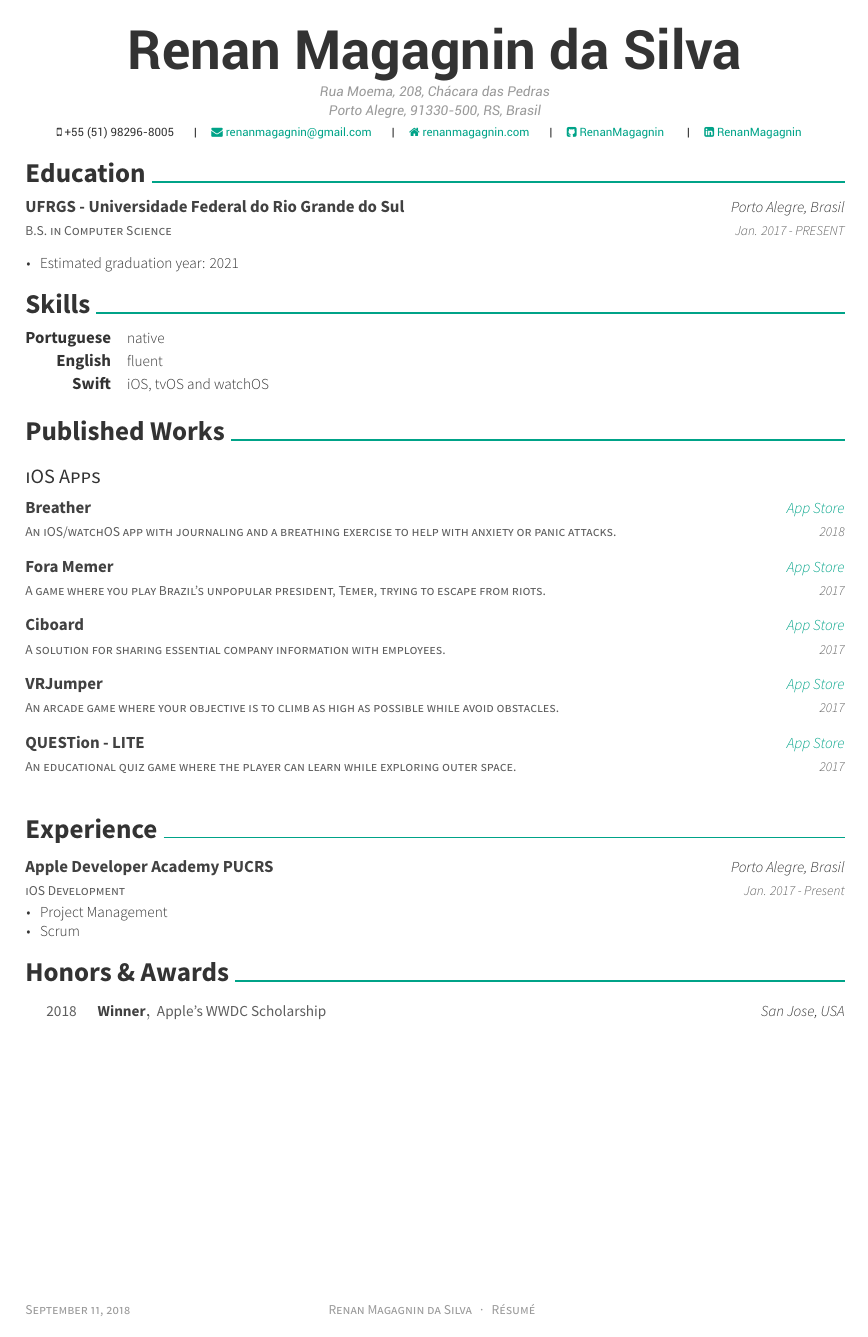
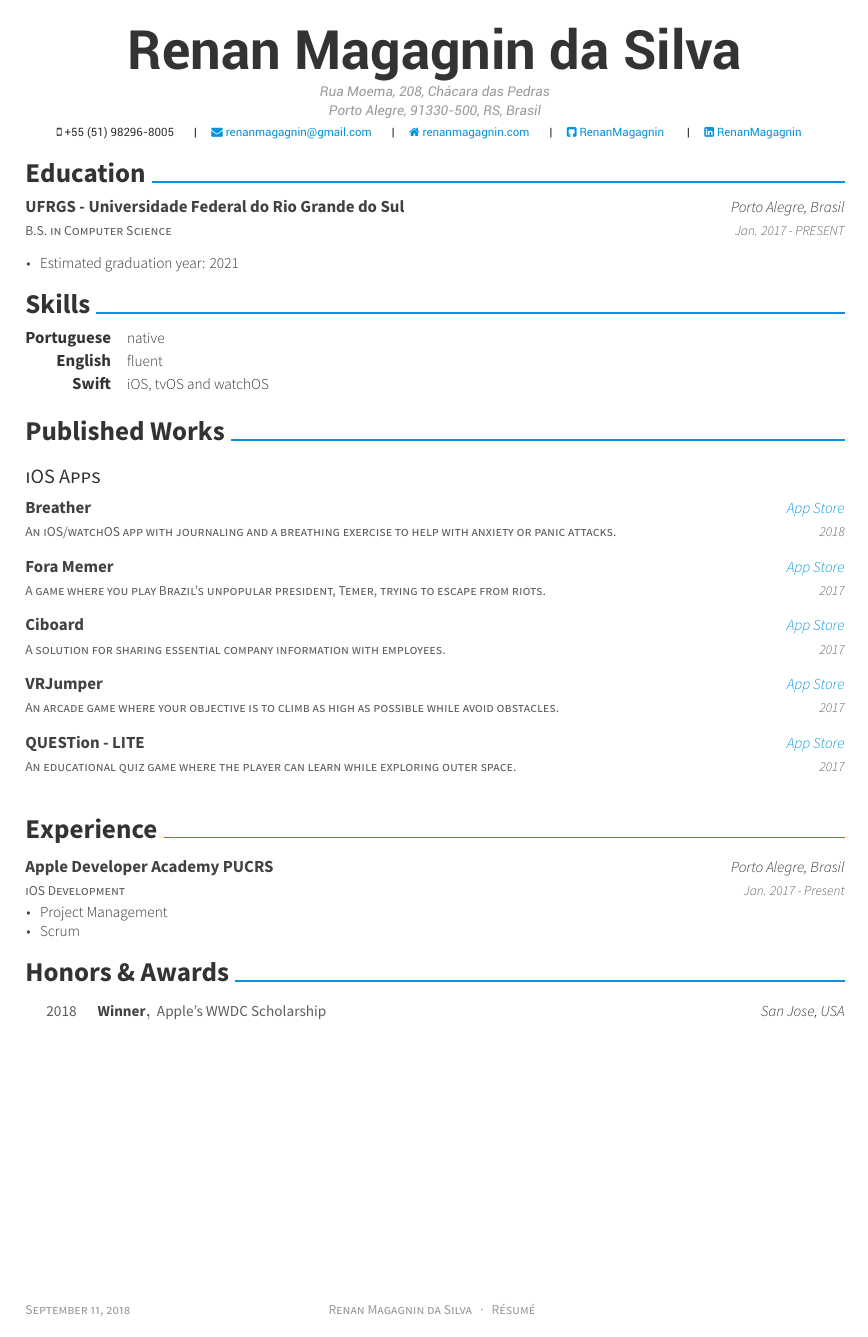
Before and after one commit to RenanMagagnin/Curriculum-Vitae, a LaTeX CV (resume.tex): the whole page. Compiled offline with XeLaTeX.

Commit message:
Change tint color to blue

```diff
--- a/resume.tex
+++ b/resume.tex
@@ -31,7 +31,7 @@
 %                 awesome-nephritis, awesome-concrete, awesome-darknight
 %% Color for highlight
 % Define your custom color if you don't like awesome colors
-\colorlet{awesome}{awesome-emerald}
+\colorlet{awesome}{awesome-skyblue}
 %\definecolor{awesome}{HTML}{CA63A8}
 %% Colors for text
 %\definecolor{darktext}{HTML}{414141}
```
Also changed, not shown: resume.pdf, 3 other files.
